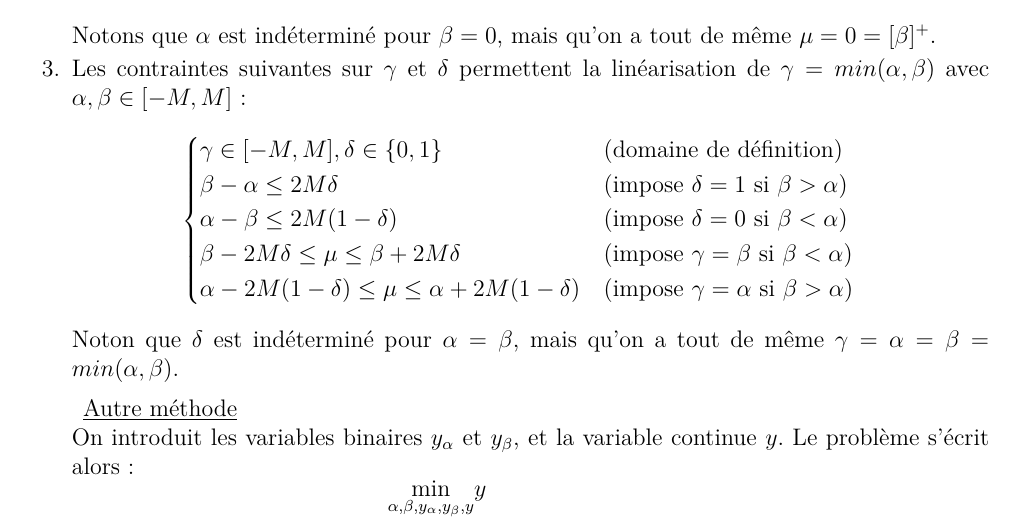
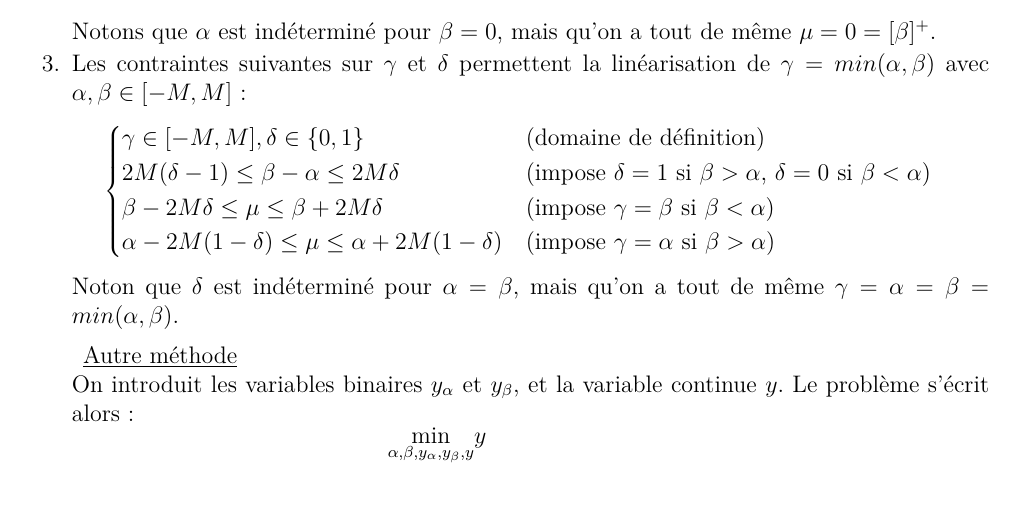
Before and after one commit to Nicolas-Bessin/ProjetREOP, a LaTeX document (Questions/main.tex): part of page 2 of 3, cut so that both start at the same text. Compiled offline with pdfLaTeX.

Commit message:
reduced q2 redaction to save space

```diff
--- a/Questions/main.tex
+++ b/Questions/main.tex
@@ -130,8 +130,7 @@
         \begin{cases}
             \begin{alignedat}{2}
                 &\gamma \in [-M,M], \delta \in \lbrace 0,1 \rbrace && \quad \text{(domaine de définition)} \\
-                &\beta - \alpha \leq 2M \delta && \quad \text{(impose } \delta = 1 \text{ si }  \beta > \alpha \text{)}\\
-                &\alpha - \beta \leq 2M(1-\delta) && \quad \text{(impose } \delta = 0 \text{ si }  \beta < \alpha \text{)}\\
+                &2M(\delta - 1) \leq \beta - \alpha \leq 2M \delta && \quad \text{(impose } \delta = 1 \text{ si }  \beta > \alpha \text{, }\delta = 0 \text{ si }  \beta < \alpha \text{)}\\
                 &\beta - 2M\delta \leq \mu \leq \beta + 2M\delta && \quad \text{(impose } \gamma = \beta \text{ si }  \beta < \alpha \text{)}\\
                 &\alpha - 2M(1-\delta) \leq \mu \leq \alpha + 2M(1-\delta) && \quad \text{(impose } \gamma = \alpha \text{ si }  \beta > \alpha \text{)}
             \end{alignedat}
```
